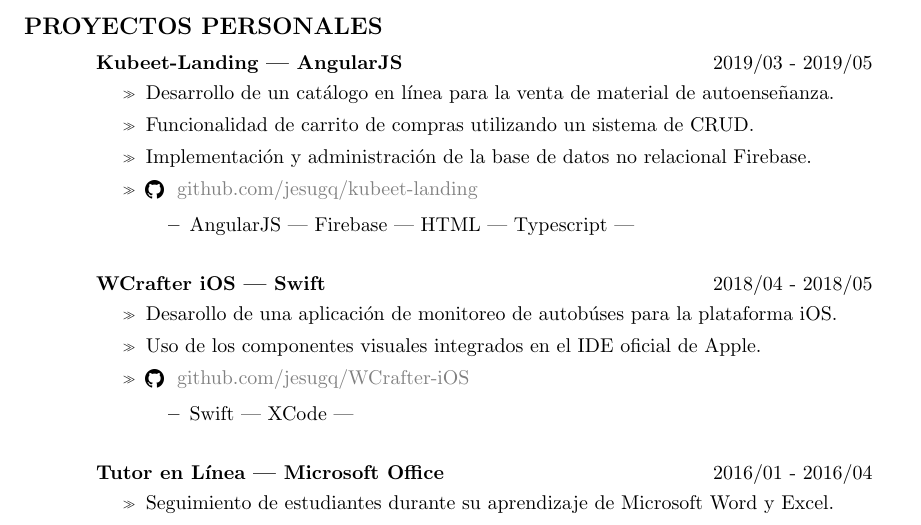
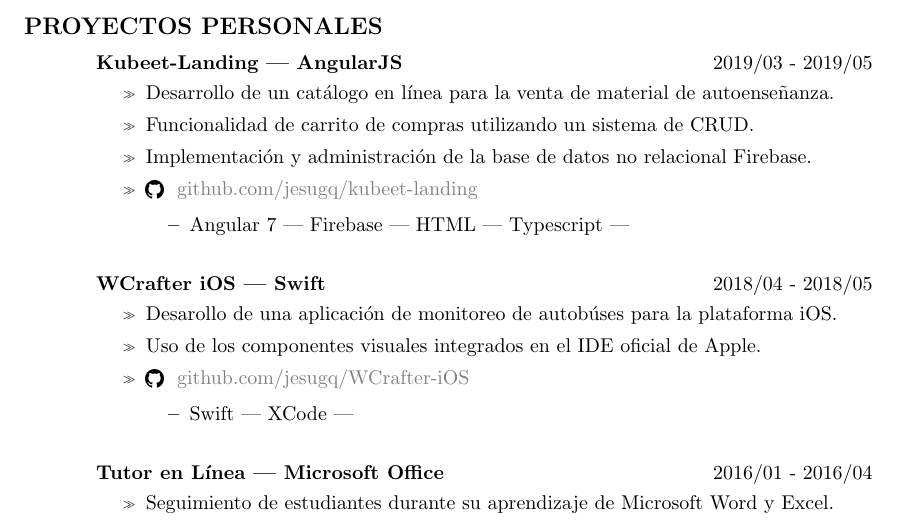
Before and after one commit to jesugq/resume-v1, a LaTeX CV (jesugq.tex): part of the page, cut so that both start at the same text. Compiled offline with pdfLaTeX.

Commit message:
Update Angular version, as AngularJS refers to the 2010 version

```diff
--- a/jesugq.tex
+++ b/jesugq.tex
@@ -48,7 +48,7 @@
         \item Implementación y administración de la base de datos no relacional Firebase.
         \item \github{jesugq/kubeet-landing}
         \begin{itemize}
-            \item AngularJS | Firebase | HTML | Typescript |
+            \item Angular 7 | Firebase | HTML | Typescript |
         \end{itemize}
     \end{itemize}
 
```
Also changed, not shown: jesugq.pdf, jesugq.tex (2 more changed lines).
